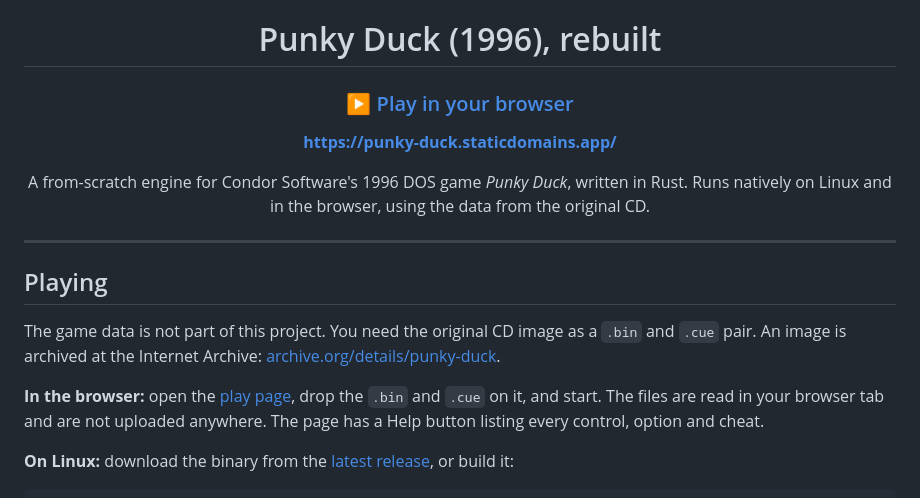
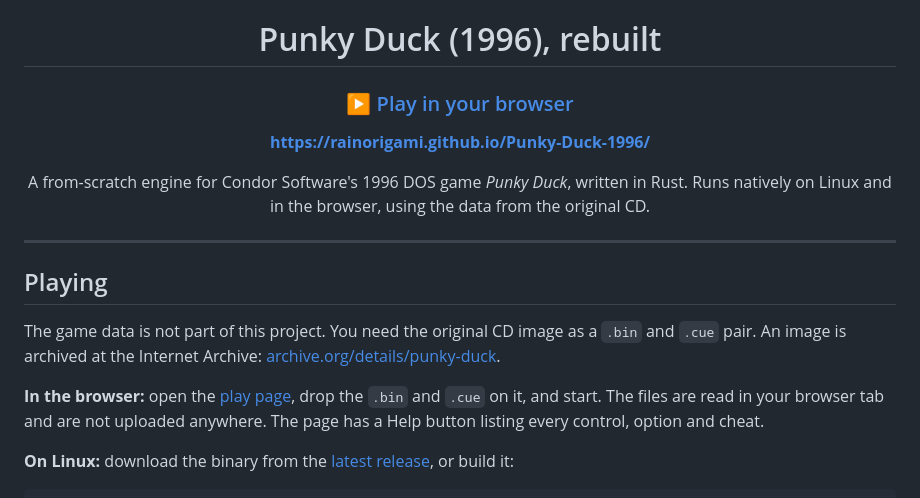
Before and after one commit to RainOrigami/Punky-Duck-1996, a Markdown page: README.md, the part around one of its changes. GitHub-like rendering.

Commit message:
README: link the GitHub Pages play page
Co-Authored-By: Claude Opus 5.5 <noreply@anthropic.com>

```diff
--- a/README.md
+++ b/README.md
@@ -6,5 +6,5 @@
 
-**https://punky-duck.staticdomains.app/**
+**https://rainorigami.github.io/Punky-Duck-1996/**
 
 A from-scratch engine for Condor Software's 1996 DOS game *Punky Duck*, written in Rust.
 Runs natively on Linux and in the browser, using the data from the original CD.
```
Also changed, not shown: other parts of README.md (+2 -2 lines).
